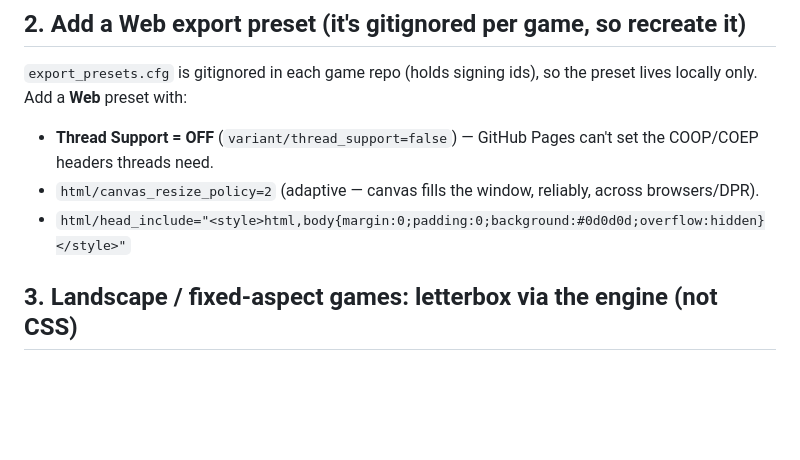
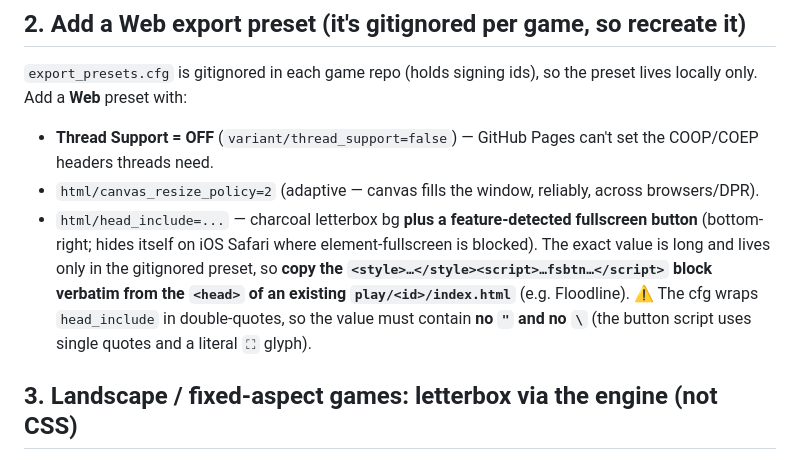
Before and after one commit to MrMattMunro/munro-games-site, a Markdown page: ADDING_A_GAME.md, the part around the change. Drawn GitHub-style; blank space fills up the shorter version.

Commit message:
Guide: note the fullscreen button in the head_include recipe
Co-Authored-By: Claude Opus 4.8 <noreply@anthropic.com>

```diff
--- a/ADDING_A_GAME.md
+++ b/ADDING_A_GAME.md
@@ -18,7 +18,7 @@ A checklist for putting one more Godot game on the showcase. Floodline (commit h
 `export_presets.cfg` is gitignored in each game repo (holds signing ids), so the preset lives locally only. Add a **Web** preset with:
 - **Thread Support = OFF** (`variant/thread_support=false`) — GitHub Pages can't set the COOP/COEP headers threads need.
 - `html/canvas_resize_policy=2` (adaptive — canvas fills the window, reliably, across browsers/DPR).
-- `html/head_include="<style>html,body{margin:0;padding:0;background:#0d0d0d;overflow:hidden}</style>"`
+- `html/head_include=...` — charcoal letterbox bg **plus a feature-detected fullscreen button** (bottom-right; hides itself on iOS Safari where element-fullscreen is blocked). The exact value is long and lives only in the gitignored preset, so **copy the `<style>…</style><script>…fsbtn…</script>` block verbatim from the `<head>` of an existing `play/<id>/index.html`** (e.g. Floodline). ⚠️ The cfg wraps `head_include` in double-quotes, so the value must contain **no `"` and no `\`** (the button script uses single quotes and a literal `⛶` glyph).
 
 ## 3. Landscape / fixed-aspect games: letterbox via the engine (not CSS)
 If the game is a fixed 16:9 (or other) design and would otherwise show background gaps or squash in odd windows, add **web-only** letterboxing in the first scene that loads (Floodline: `splash.gd._ready()`):
```
